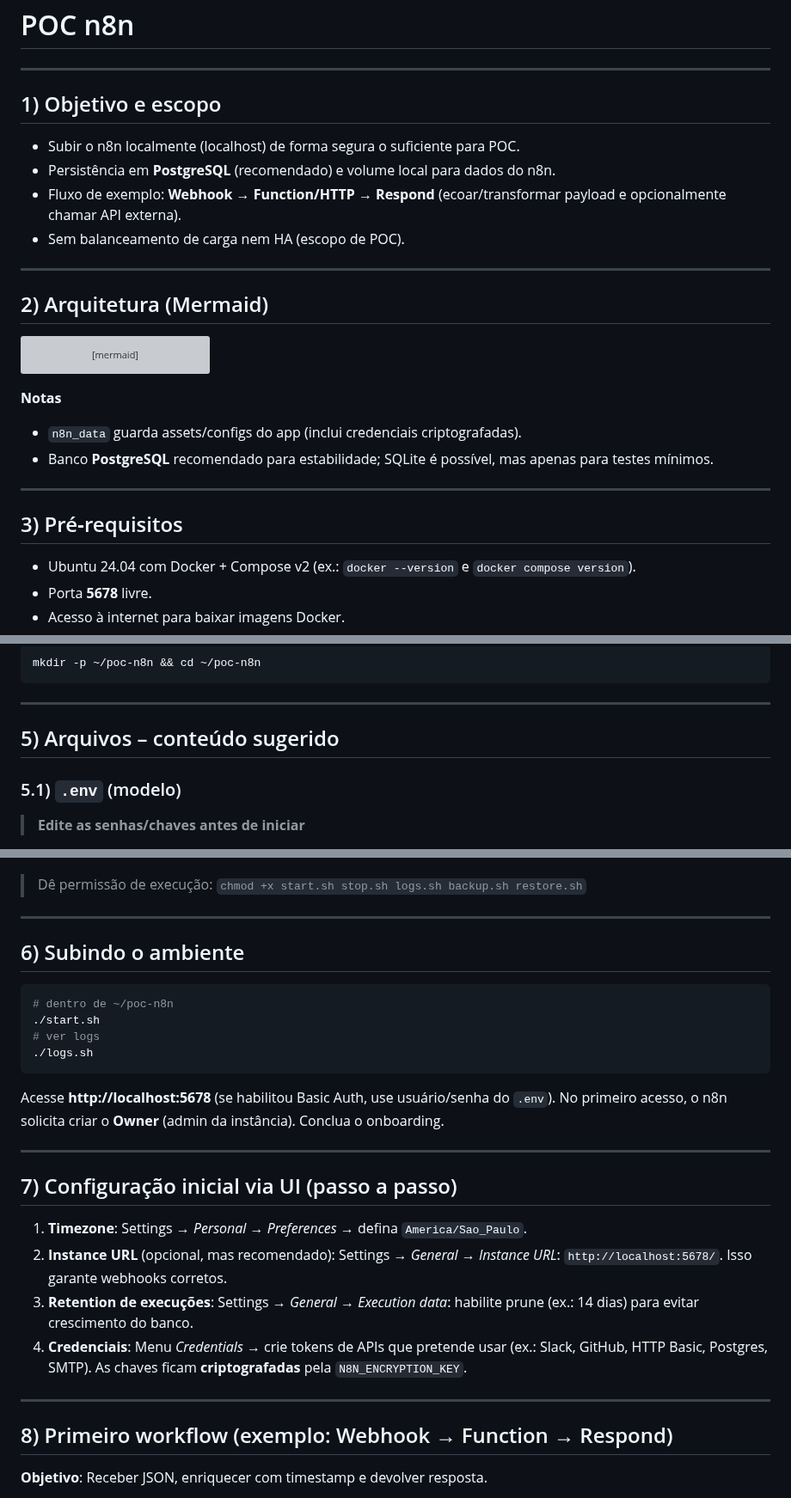
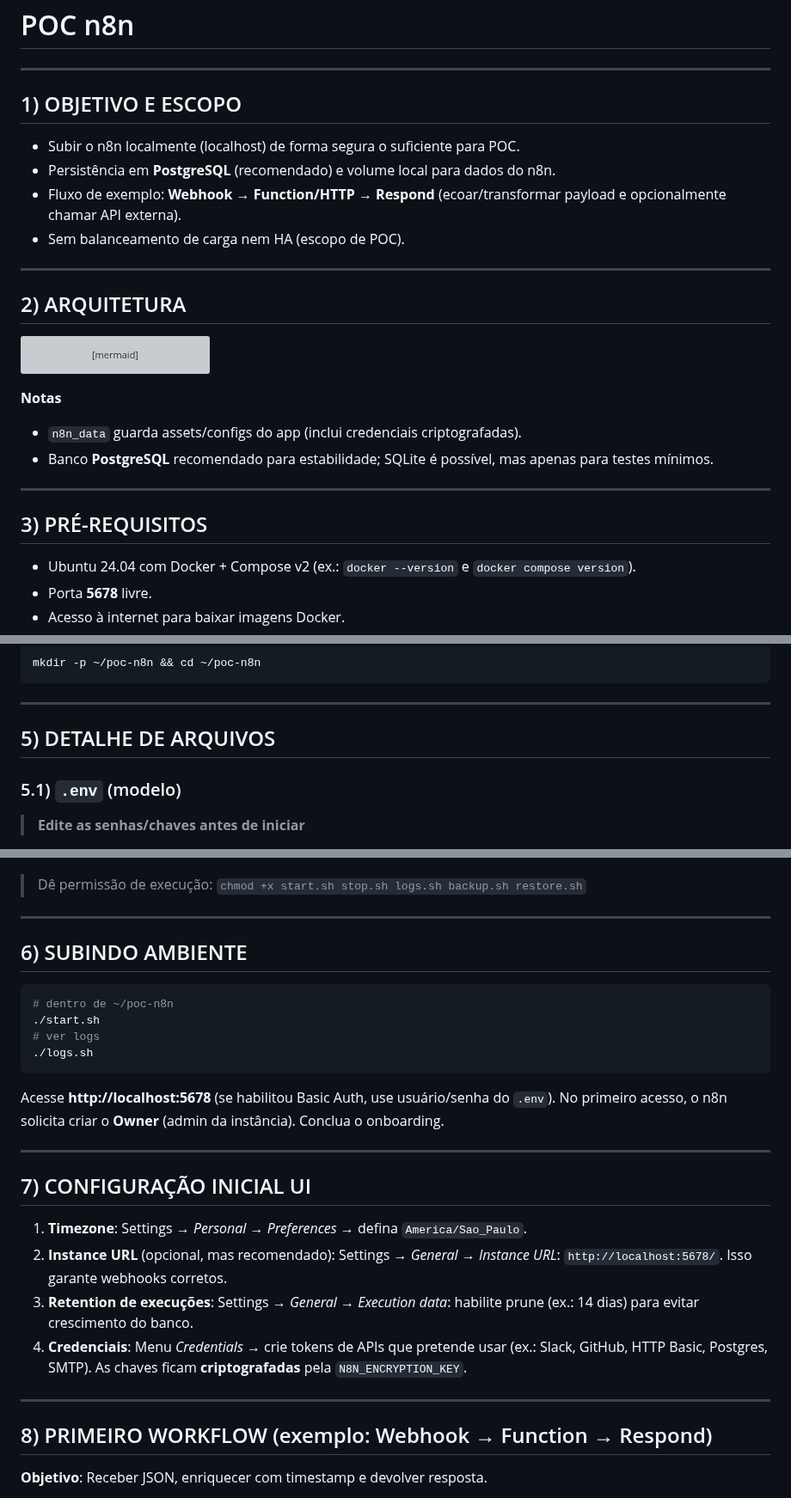
Before and after one commit to mbenedicto99/N8N_POC, a Markdown page: README.md, 3 parts joined by grey strips. Shown at 86% size. GitHub-like rendering; grey boxes are pictures that could not be loaded.

Commit message:
N8N_POC 20250916

````diff
--- a/README.md
+++ b/README.md
@@ -2,7 +2,7 @@
 
 ---
 
-## 1) Objetivo e escopo
+## 1) OBJETIVO E ESCOPO
 - Subir o n8n localmente (localhost) de forma segura o suficiente para POC.
 - Persistência em **PostgreSQL** (recomendado) e volume local para dados do n8n.
 - Fluxo de exemplo: **Webhook → Function/HTTP → Respond** (ecoar/transformar payload e opcionalmente chamar API externa).
@@ -10,7 +10,7 @@
 
 ---
 
-## 2) Arquitetura (Mermaid)
+## 2) ARQUITETURA
 ```mermaid
 flowchart LR
   U[Usuário/Browser] -->|HTTP/HTTPS :5678| N[n8n]
@@ -25,7 +25,7 @@ flowchart LR
 
 ---
 
-## 3) Pré‑requisitos
+## 3) PRÉ-REQUISITOS
 - Ubuntu 24.04 com Docker + Compose v2 (ex.: `docker --version` e `docker compose version`).
 - Porta **5678** livre.
 - Acesso à internet para baixar imagens Docker.
@@ -65,7 +65,7 @@ mkdir -p ~/poc-n8n && cd ~/poc-n8n
 
 ---
 
-## 5) Arquivos – conteúdo sugerido
+## 5) DETALHE DE ARQUIVOS
 
 ### 5.1) `.env` (modelo)
 > **Edite as senhas/chaves antes de iniciar**
@@ -206,7 +206,7 @@ echo "[n8n] Restore concluído."
 
 ---
 
-## 6) Subindo o ambiente
+## 6) SUBINDO AMBIENTE
 ```bash
 # dentro de ~/poc-n8n
 ./start.sh
@@ -218,7 +218,7 @@ No primeiro acesso, o n8n solicita criar o **Owner** (admin da instância). Conc
 
 ---
 
-## 7) Configuração inicial via UI (passo a passo)
+## 7) CONFIGURAÇÃO INICIAL UI
 1. **Timezone**: Settings → *Personal* → *Preferences* → defina `America/Sao_Paulo`.
 2. **Instance URL** (opcional, mas recomendado): Settings → *General* → *Instance URL*: `http://localhost:5678/`. Isso garante webhooks corretos.
 3. **Retention de execuções**: Settings → *General* → *Execution data*: habilite prune (ex.: 14 dias) para evitar crescimento do banco.
@@ -226,7 +226,7 @@ No primeiro acesso, o n8n solicita criar o **Owner** (admin da instância). Conc
 
 ---
 
-## 8) Primeiro workflow (exemplo: Webhook → Function → Respond)
+## 8) PRIMEIRO WORKFLOW (exemplo: Webhook → Function → Respond)
 **Objetivo**: Receber JSON, enriquecer com timestamp e devolver resposta.
 
 1. **Create** → *New Workflow* → nomeie: `POC – Webhook echo`.
````
Also changed, not shown: other parts of README.md (+2 -2 lines).
